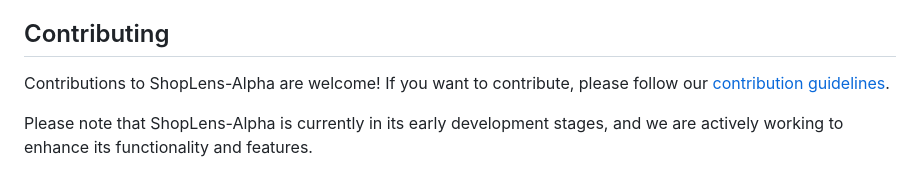
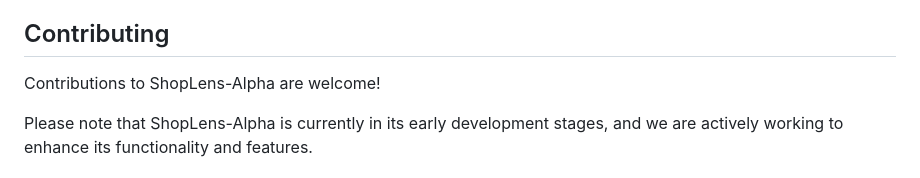
Before and after one commit to mouhamaddev/ShopLens-Alpha, a Markdown page: README.md, the part around the change. GitHub-like rendering.

```diff
--- a/README.md
+++ b/README.md
@@ -49,7 +49,7 @@ The image labeling/tagging model converts user images into textual labels and ta
 
 ## Contributing
 
-Contributions to ShopLens-Alpha are welcome! If you want to contribute, please follow our [contribution guidelines](CONTRIBUTING.md).
+Contributions to ShopLens-Alpha are welcome!
 
 Please note that ShopLens-Alpha is currently in its early development stages, and we are actively working to enhance its functionality and features.
 
```
